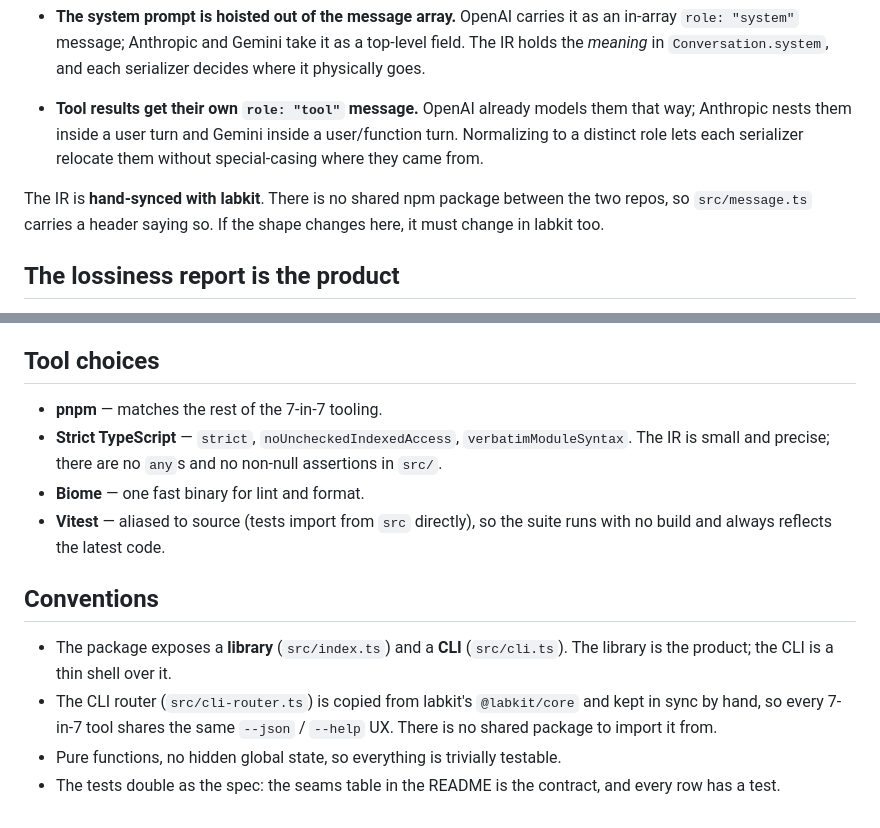
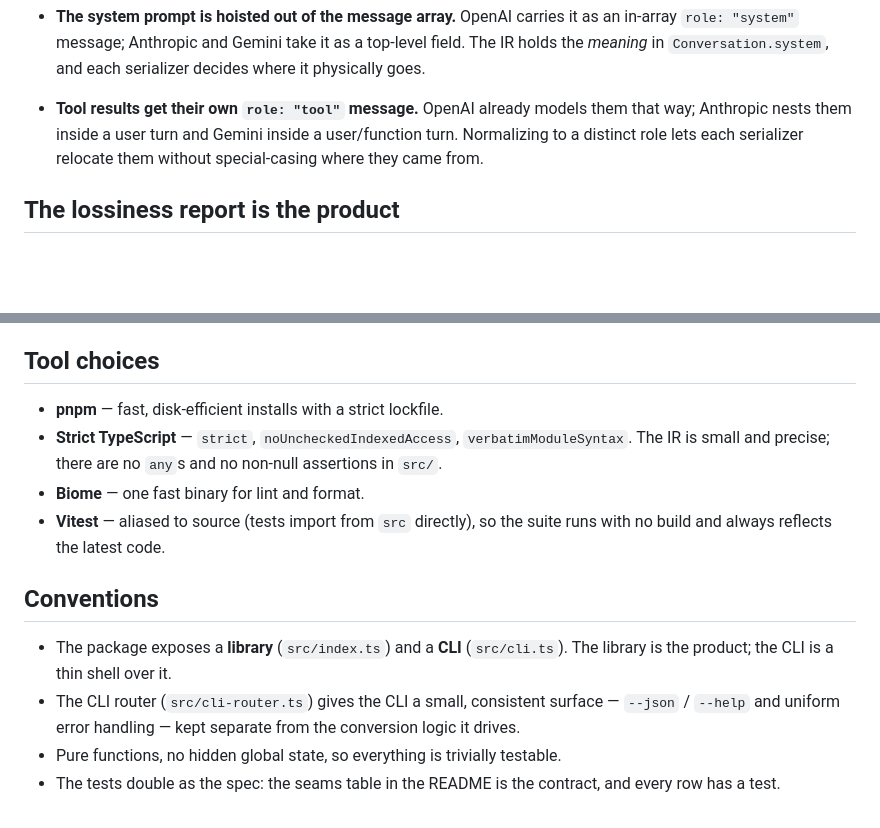
Before and after one commit to ishaand0314/attrition, a Markdown page: docs/architecture.md, 2 parts joined by grey strips. Drawn GitHub-style; blank space fills up the shorter version.

```diff
--- a/docs/architecture.md
+++ b/docs/architecture.md
@@ -57,10 +57,6 @@ Notes from all three stages are concatenated in order, so the returned
   user/function turn. Normalizing to a distinct role lets each serializer relocate
   them without special-casing where they came from.
 
-The IR is **hand-synced with labkit**. There is no shared npm package between the
-two repos, so `src/message.ts` carries a header saying so. If the shape changes
-here, it must change in labkit too.
-
 ## The lossiness report is the product
 
 `src/notes.ts` defines `LossNote` (`severity`, `message`, `path`) and
@@ -86,7 +82,7 @@ both faithful and valid, it prefers valid and honest over faithful and invented.
 
 ## Tool choices
 
-- **pnpm** — matches the rest of the 7-in-7 tooling.
+- **pnpm** — fast, disk-efficient installs with a strict lockfile.
 - **Strict TypeScript** — `strict`, `noUncheckedIndexedAccess`,
   `verbatimModuleSyntax`. The IR is small and precise; there are no `any`s and no
   non-null assertions in `src/`.
@@ -98,9 +94,9 @@ both faithful and valid, it prefers valid and honest over faithful and invented.
 
 - The package exposes a **library** (`src/index.ts`) and a **CLI** (`src/cli.ts`).
   The library is the product; the CLI is a thin shell over it.
-- The CLI router (`src/cli-router.ts`) is copied from labkit's `@labkit/core` and
-  kept in sync by hand, so every 7-in-7 tool shares the same `--json` / `--help`
-  UX. There is no shared package to import it from.
+- The CLI router (`src/cli-router.ts`) gives the CLI a small, consistent
+  surface — `--json` / `--help` and uniform error handling — kept separate from
+  the conversion logic it drives.
 - Pure functions, no hidden global state, so everything is trivially testable.
 - The tests double as the spec: the seams table in the README is the contract,
   and every row has a test.
```
Also changed, not shown: README.md (+5 -10 lines).
